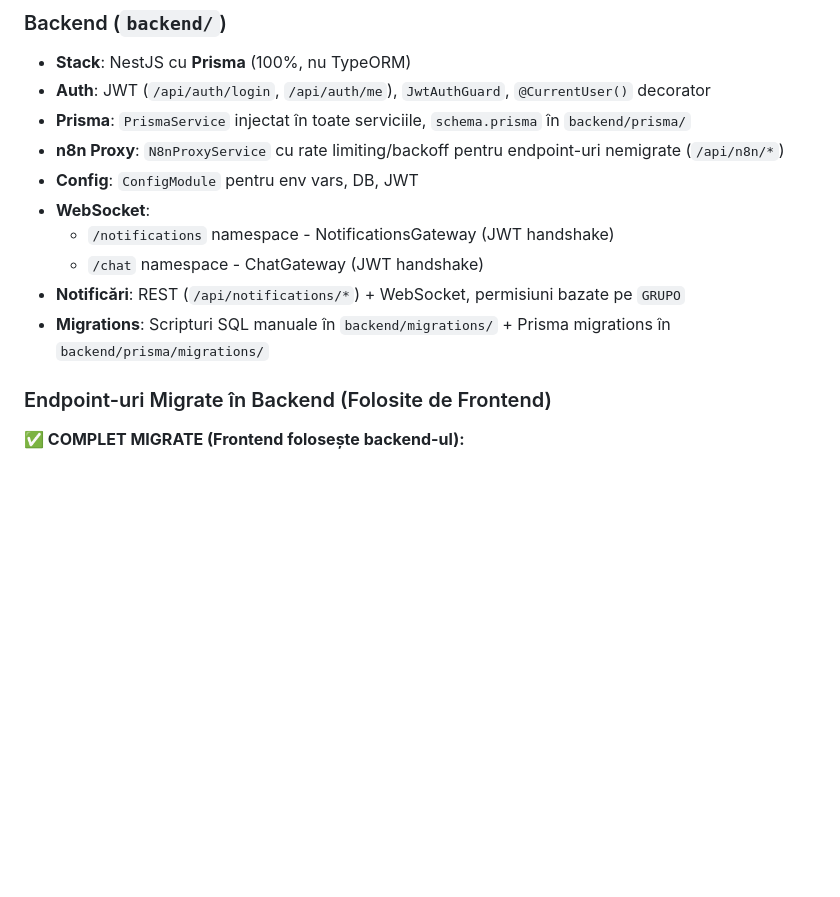
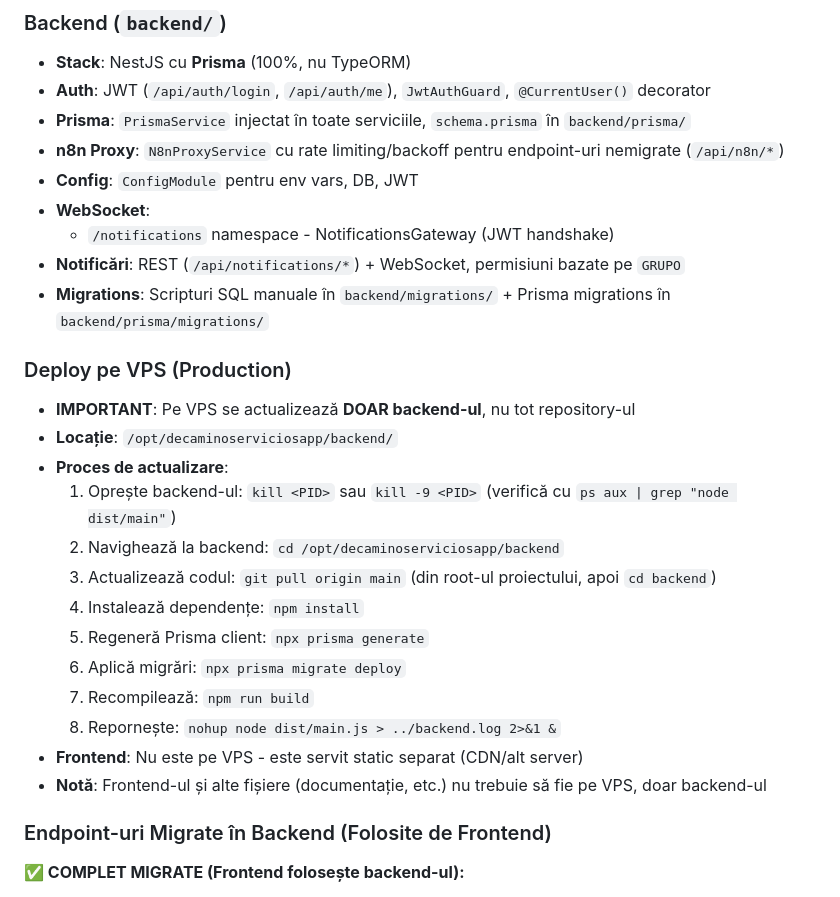
Before and after one commit to DeCamin0/decaminoserviciosapp, a Markdown page: MASTER_LEAD_INSTRUCTION.md, the part around the change. GitHub-like rendering; blank space fills up the shorter version.

Commit message:
docs: Add VPS deployment instructions - only backend updates on VPS

```diff
--- a/MASTER_LEAD_INSTRUCTION.md
+++ b/MASTER_LEAD_INSTRUCTION.md
@@ -130,9 +130,23 @@
 - **Config**: `ConfigModule` pentru env vars, DB, JWT
 - **WebSocket**:
   - `/notifications` namespace - NotificationsGateway (JWT handshake)
-  - `/chat` namespace - ChatGateway (JWT handshake)
 - **Notificări**: REST (`/api/notifications/*`) + WebSocket, permisiuni bazate pe `GRUPO`
 - **Migrations**: Scripturi SQL manuale în `backend/migrations/` + Prisma migrations în `backend/prisma/migrations/`
+
+### Deploy pe VPS (Production)
+- **IMPORTANT**: Pe VPS se actualizează **DOAR backend-ul**, nu tot repository-ul
+- **Locație**: `/opt/decaminoserviciosapp/backend/`
+- **Proces de actualizare**:
+  1. Oprește backend-ul: `kill <PID>` sau `kill -9 <PID>` (verifică cu `ps aux | grep "node dist/main"`)
+  2. Navighează la backend: `cd /opt/decaminoserviciosapp/backend`
+  3. Actualizează codul: `git pull origin main` (din root-ul proiectului, apoi `cd backend`)
+  4. Instalează dependențe: `npm install`
+  5. Regeneră Prisma client: `npx prisma generate`
+  6. Aplică migrări: `npx prisma migrate deploy`
+  7. Recompilează: `npm run build`
+  8. Repornește: `nohup node dist/main.js > ../backend.log 2>&1 &`
+- **Frontend**: Nu este pe VPS - este servit static separat (CDN/alt server)
+- **Notă**: Frontend-ul și alte fișiere (documentație, etc.) nu trebuie să fie pe VPS, doar backend-ul
 
 ### Endpoint-uri Migrate în Backend (Folosite de Frontend)
 
```
